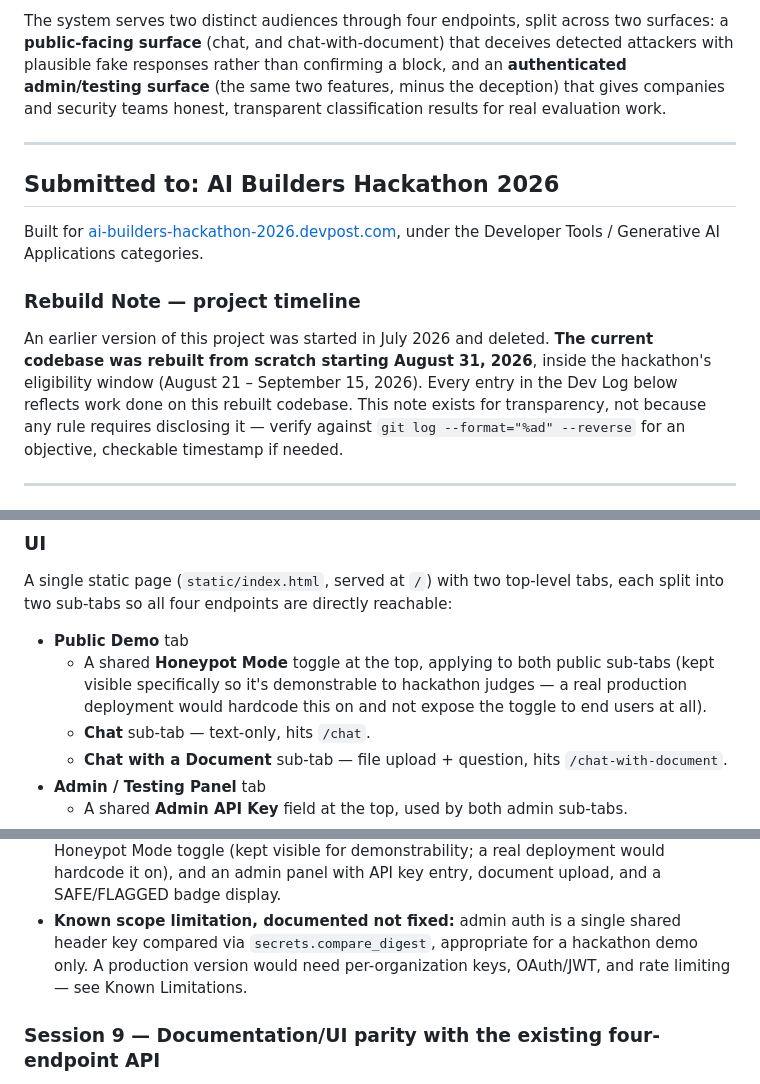
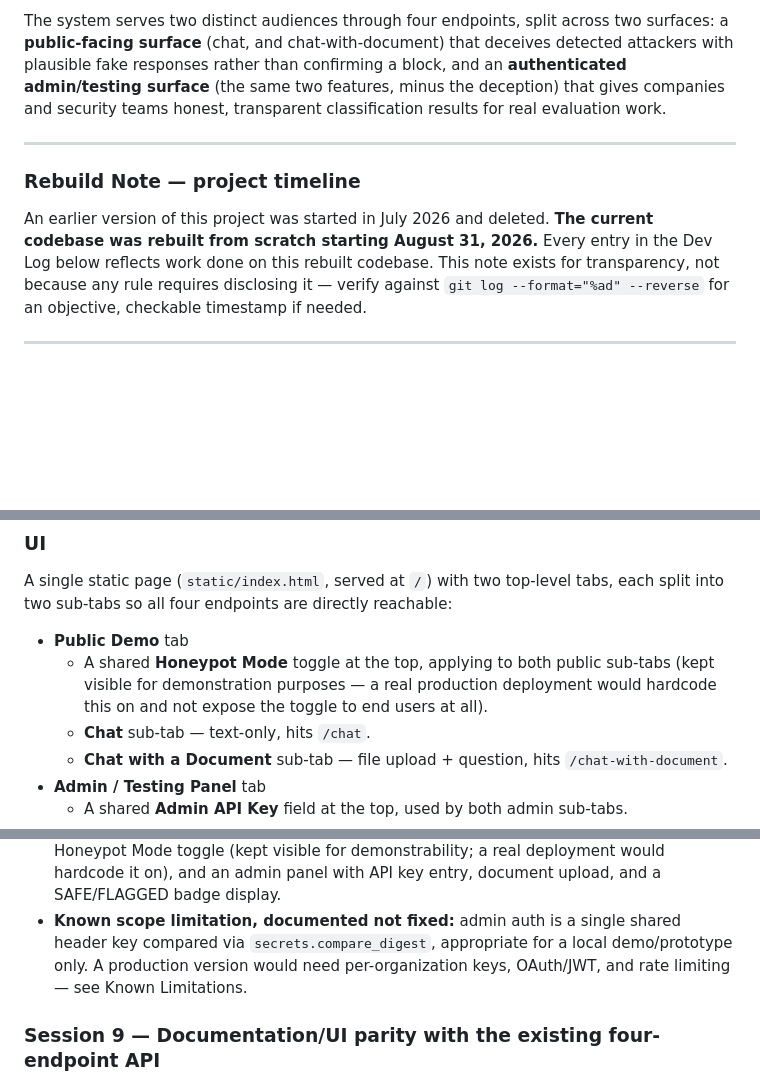
Before and after one commit to Alv-P/LLM-Firewall, a Markdown page: README.md, 3 parts joined by grey strips. GitHub-like rendering; blank space fills up the shorter version.

```diff
--- a/README.md
+++ b/README.md
@@ -19,17 +19,11 @@ teams honest, transparent classification results for real evaluation work.
 
 ---
 
-## Submitted to: AI Builders Hackathon 2026
-
-Built for [ai-builders-hackathon-2026.devpost.com](https://ai-builders-hackathon-2026.devpost.com/),
-under the Developer Tools / Generative AI Applications categories.
-
 ### Rebuild Note — project timeline
 
 An earlier version of this project was started in July 2026 and deleted.
 **The current codebase was rebuilt from scratch starting August 31,
-2026**, inside the hackathon's eligibility window (August 21 – September
-15, 2026). Every entry in the Dev Log below reflects work done on this
+2026.** Every entry in the Dev Log below reflects work done on this
 rebuilt codebase. This note exists for transparency, not because any rule
 requires disclosing it — verify against `git log --format="%ad" --reverse`
 for an objective, checkable timestamp if needed.
@@ -96,9 +90,9 @@ directly reachable:
 
 - **Public Demo** tab
   - A shared **Honeypot Mode** toggle at the top, applying to both public
-    sub-tabs (kept visible specifically so it's demonstrable to hackathon
-    judges — a real production deployment would hardcode this on and not
-    expose the toggle to end users at all).
+    sub-tabs (kept visible for demonstration purposes — a real production
+    deployment would hardcode this on and not expose the toggle to end
+    users at all).
   - **Chat** sub-tab — text-only, hits `/chat`.
   - **Chat with a Document** sub-tab — file upload + question, hits
     `/chat-with-document`.
@@ -233,7 +227,7 @@ environments don't bundle it with FastAPI by default.
   would hardcode it on), and an admin panel with API key entry, document upload, and a
   SAFE/FLAGGED badge display.
 - **Known scope limitation, documented not fixed:** admin auth is a single shared header
-  key compared via `secrets.compare_digest`, appropriate for a hackathon demo only. A
+  key compared via `secrets.compare_digest`, appropriate for a local demo/prototype only. A
   production version would need per-organization keys, OAuth/JWT, and rate limiting —
   see Known Limitations.
 
```
Also changed, not shown: other parts of README.md (+1 -1 lines).
